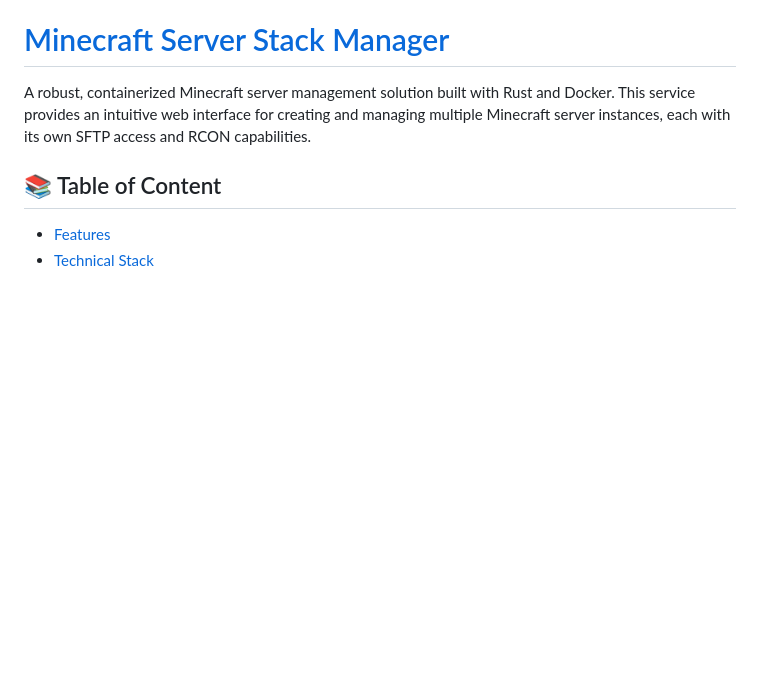
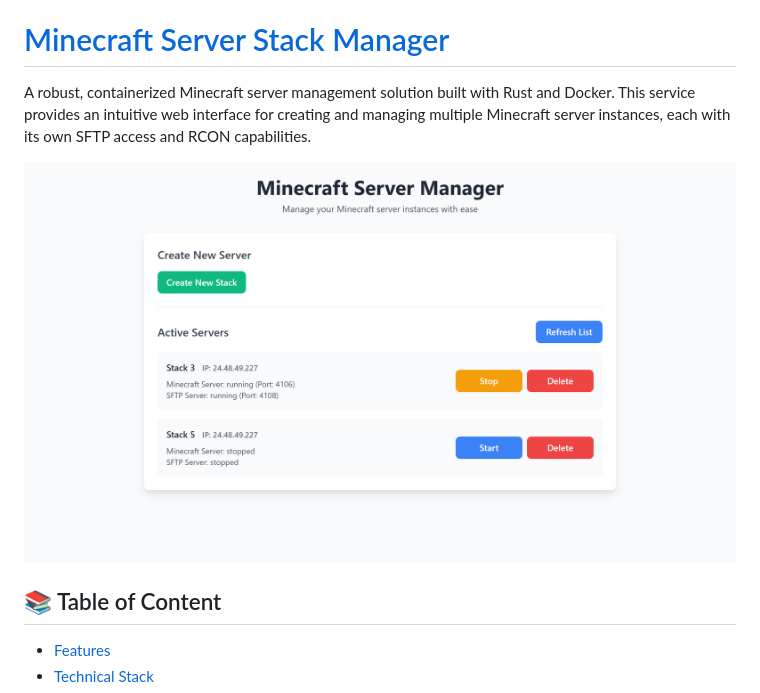
Before and after one commit to excoffierleonard/mc_stack, a Markdown page: README.md, the part around the change. GitHub-like rendering; pictures changed too: website_preview.png (added); blank space fills up the shorter version.

Commit message:
doc: added a website preview with a screenshot

```diff
--- a/README.md
+++ b/README.md
@@ -1,6 +1,8 @@
 # [Minecraft Server Stack Manager](https://mcstack.excoffierleonard.com)
 
 A robust, containerized Minecraft server management solution built with Rust and Docker. This service provides an intuitive web interface for creating and managing multiple Minecraft server instances, each with its own SFTP access and RCON capabilities.
+
+![Website Preview](website_preview.png)
 
 ## 📚 Table of Content
 
```
